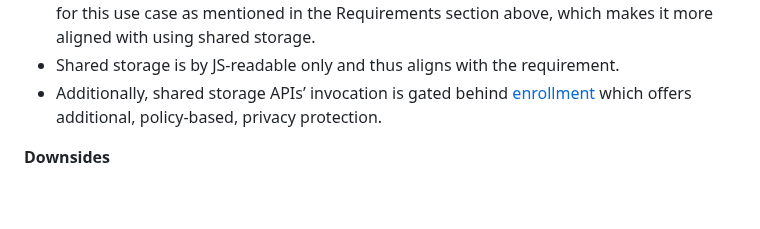
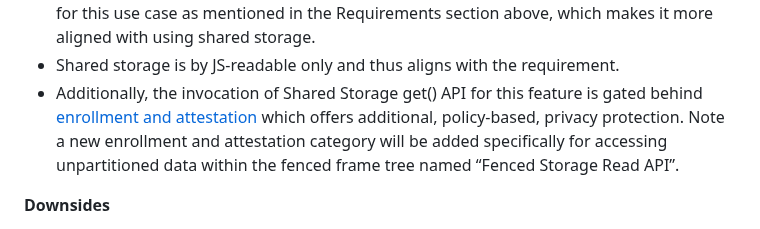
Before and after one commit to WICG/fenced-frame, a Markdown page: explainer/fenced_frames_with_local_unpartitioned_data_access.md, the part around the change. Rendered like a GitHub page; blank space fills up the shorter version.

Commit message:
Explainer Update: Fenced Storage Read enrollment (#226)
* Remove extra space

* Update fenced_frames_with_local_unpartitioned_data_access.md

```diff
--- a/explainer/fenced_frames_with_local_unpartitioned_data_access.md
+++ b/explainer/fenced_frames_with_local_unpartitioned_data_access.md
@@ -98,7 +98,7 @@ The benefits of using shared storage for this solution are primarily how it alig
 *   The incremental enhancements to shared storage for this use case aren’t complicated/hard to integrate in the existing shared storage design/implementation.
 *   Shared storage, is by definition, unpartitioned data. There is no notion of partitioned data for this use case as mentioned in the Requirements section above, which makes it more aligned with using shared storage.
 *   Shared storage is by JS-readable only and thus aligns with the requirement.
-*   Additionally, shared storage APIs’ invocation is gated behind [enrollment](https://developer.chrome.com/en/docs/privacy-sandbox/enroll/) which offers additional, policy-based, privacy protection.
+*   Additionally, the invocation of Shared Storage get() API for this feature is gated behind [enrollment and attestation](https://developers.google.com/privacy-sandbox/private-advertising/enrollment) which offers additional, policy-based, privacy protection. Note a new enrollment and attestation category will be added specifically for accessing unpartitioned data within the fenced frame tree named “Fenced Storage Read API”.
 
 **Downsides**
 
```
